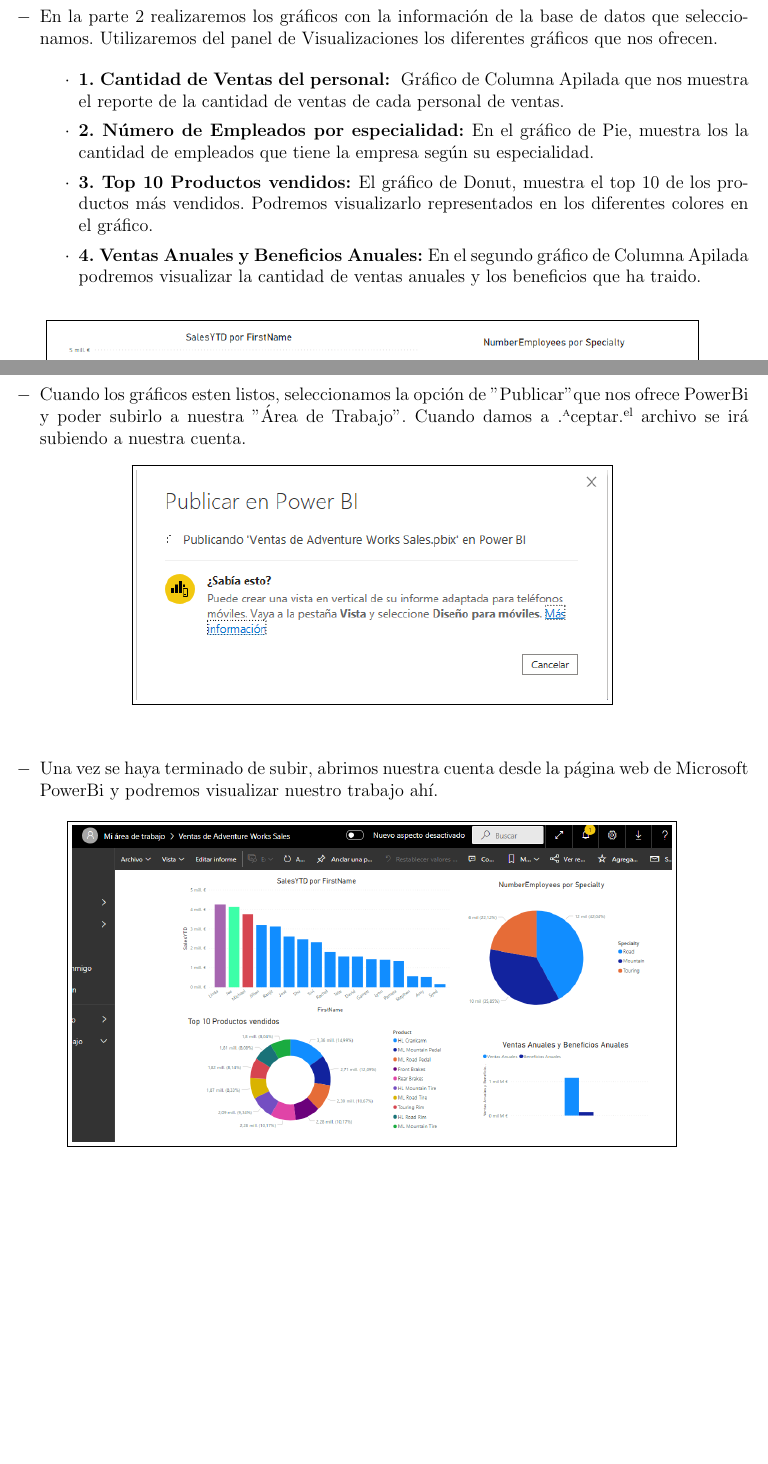
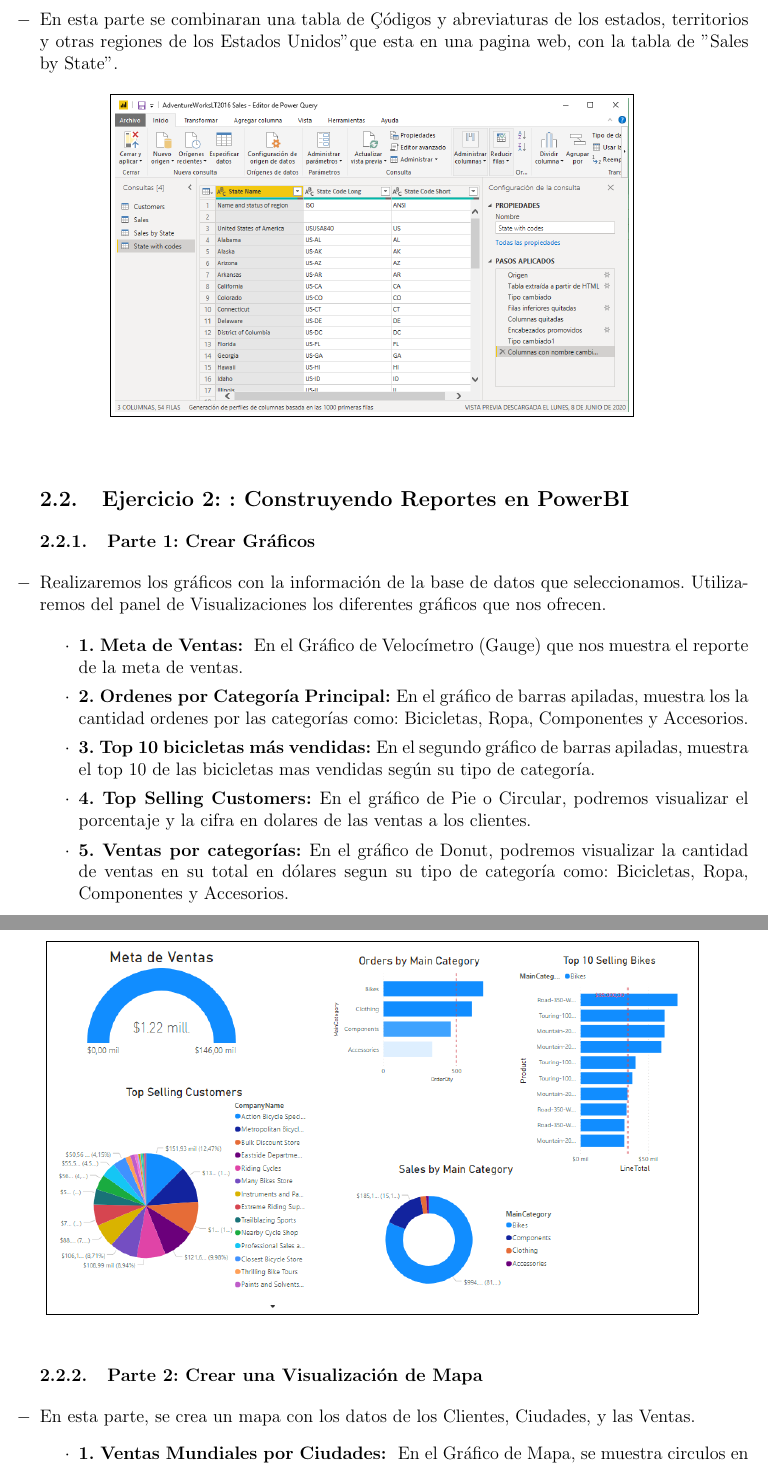
Before and after one commit to sharonfiore/Informe-de-Laboratorio-2, a LaTeX document (InformeLaboratorio01.tex, which reads Secciones/Actividad03.tex): two parts of pages 6 and 7 of 8, joined at a grey line, cut at the place of the change, the shorter picture padded with empty space. Compiled offline with pdfLaTeX.

Commit message:
Informe de Laboratorio 2

```diff
--- a/Secciones/Actividad03.tex
+++ b/Secciones/Actividad03.tex
@@ -32,14 +32,25 @@
 		\end{center}
 		\end{figure}
 \clearpage
-\subsection{Ejercicio 2: : Adicionar Gráficos al Reporte}
-	\item En la parte 2 realizaremos los gráficos con la información de la base de datos que seleccionamos. Utilizaremos del panel de Visualizaciones los diferentes gráficos que nos ofrecen.
+   \subsubsection{Parte 3: Combinar Datos }
+	\item En esta parte se combinaran una tabla de "Códigos y abreviaturas de los estados, territorios y otras regiones de los Estados Unidos" que esta en una pagina web, con la tabla de "Sales by State".
+
+\begin{figure}[h]
+		\begin{center}
+		\fbox{\includegraphics[width=12cm]{./Imagenes/tarea2_1}}
+		\end{center}
+		\end{figure}
+
+\subsection{Ejercicio 2: : Construyendo Reportes en PowerBI}
+\subsubsection{Parte 1: Crear Gráficos }
+	\item Realizaremos los gráficos con la información de la base de datos que seleccionamos. Utilizaremos del panel de Visualizaciones los diferentes gráficos que nos ofrecen.
 
 \begin{itemize}
-	\item{\textbf{1. Cantidad de Ventas del personal: }} Gráfico de Columna Apilada que nos muestra el reporte de la cantidad de ventas de cada personal de ventas.
-	\item {\textbf{2. Número de Empleados por especialidad: }}En el gráfico de Pie, muestra los la cantidad de empleados que tiene la empresa según su especialidad.
-	\item {\textbf{3. Top 10 Productos vendidos: }}El gráfico de Donut, muestra el top 10 de los productos más vendidos. Podremos visualizarlo representados en los diferentes colores en el gráfico.
-	\item {\textbf{4. Ventas Anuales y Beneficios Anuales: }}En el segundo gráfico de Columna Apilada podremos visualizar la cantidad de ventas anuales y los beneficios que ha traido.
+	\item{\textbf{1. Meta de Ventas: }} En el Gráfico de Velocímetro (Gauge) que nos muestra el reporte de la meta de ventas.
+	\item {\textbf{2. Ordenes por Categoría Principal: }}En el gráfico de barras apiladas, muestra los la cantidad ordenes por las categorías como: Bicicletas, Ropa, Componentes y Accesorios.
+	\item {\textbf{3. Top 10 bicicletas más vendidas: }}En el segundo gráfico de barras apiladas, muestra el top 10 de las bicicletas mas vendidas según su tipo de categoría.
+	\item {\textbf{4. Top Selling Customers: }}En el gráfico de Pie o Circular, podremos visualizar el porcentaje y la cifra en dolares de las ventas a los clientes.
+	\item {\textbf{5. Ventas por categorías: }}En el gráfico de Donut, podremos visualizar la cantidad de ventas en su total en dólares segun su tipo de categoría como: Bicicletas, Ropa, Componentes y Accesorios.
 	\end{itemize}
 
 \begin{figure}[h]
@@ -52,19 +62,17 @@
 
-\subsection{Parte 3: Publicar el reporte en el portal de Power BI}
-	\item Cuando los gráficos esten listos, seleccionamos la opción de "Publicar" que nos ofrece PowerBi y poder subirlo a nuestra "Área de Trabajo". Cuando damos a "Aceptar" el archivo se irá subiendo a nuestra cuenta.
+\subsubsection{Parte 2: Crear una Visualización de Mapa}
+	\item En esta parte, se crea un mapa con los datos de los Clientes, Ciudades, y las Ventas.
+\begin{itemize}
+	\item{\textbf{1. Ventas Mundiales por Ciudades: }} En el Gráfico de Mapa, se muestra circulos en las ciudades donde se han realizado ventas a nivel Mundial.
+	\item {\textbf{2. Ventas por Estado: }}En el gráfico de Mapa, muestra en forma de circulo en los estados donde se han realizado las ventas.
+	\end{itemize}
+
 
 \begin{figure}[h]
 	\begin{center}
-	\fbox{\includegraphics[width=11cm]{./Imagenes/tarea3}}
+	\fbox{\includegraphics[width=15cm]{./Imagenes/tarea3}}
 	\end{center}
 	\end{figure}
 
-\item Una vez se haya terminado de subir, abrimos nuestra cuenta desde la página web de Microsoft PowerBi y podremos visualizar nuestro trabajo ahí.
-
-\begin{figure}[h]
-	\begin{center}
-	\fbox{\includegraphics[width=14cm]{./Imagenes/tarea3_1}}
-	\end{center}
-	\end{figure}
 
 \end{itemize}
```
Also changed, not shown: Imagenes/tarea2.png, Imagenes/tarea2_1.png (added), Imagenes/tarea3.png, InformeLaboratorio01.pdf, Secciones/Actividad03.tex (1 more changed lines), 1 other file.
